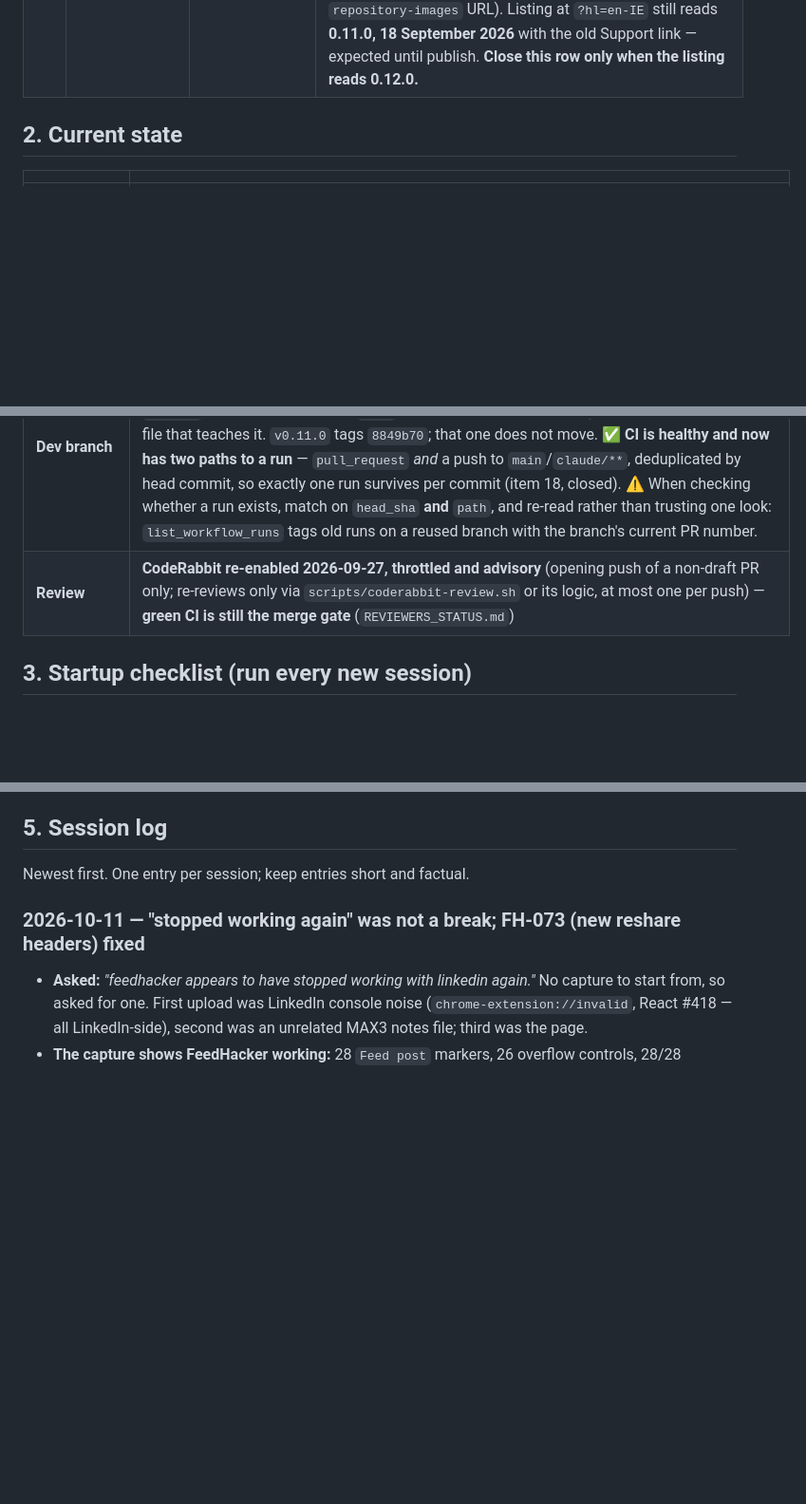
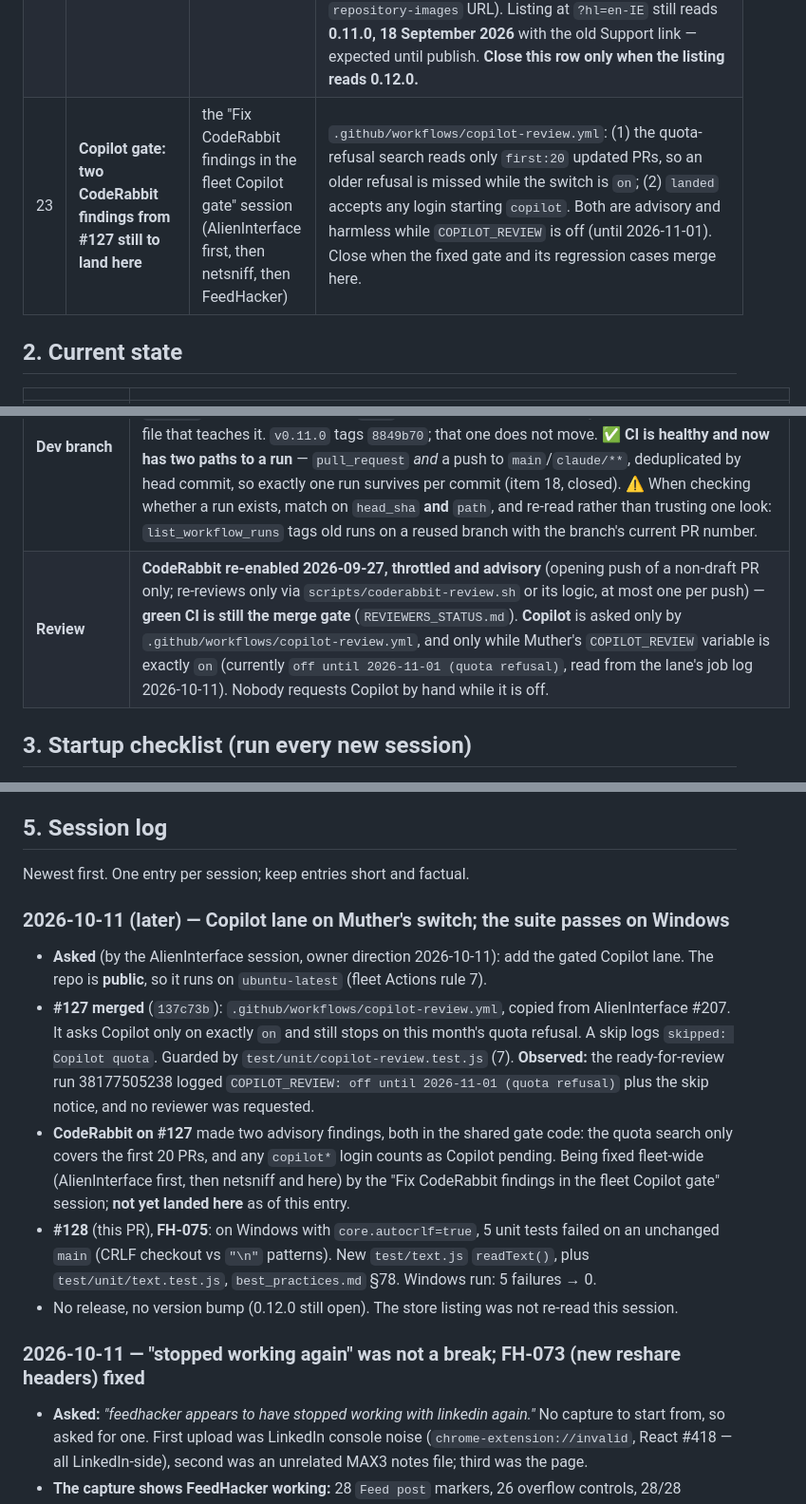
Before and after one commit to newellnarco/Feedhacker, a Markdown page: SESSION-STATE.md, 3 parts joined by grey strips. Shown at 95% size. Drawn GitHub-style; blank space fills up the shorter version.

Commit message:
docs(session-state): close out the Copilot-lane and FH-075 session
Co-Authored-By: Claude Opus 5.5 <noreply@anthropic.com>

```diff
--- a/SESSION-STATE.md
+++ b/SESSION-STATE.md
@@ -41,6 +41,7 @@ here, it is not open. Close an item by deleting its row and saying so in the Ses
 | 20 | **CLOSED 2026-10-11 — CodeRabbit is back on FeedHacker, app-side too** | — (closed) | The open question was whether the 2026-07-29 app-side removal had been undone. **Observed, not inferred:** on draft PR #123 (2026-10-11 14:31 UTC) `coderabbitai[bot]` posted its *"Draft PR not reviewed"* notice — so the app is installed and reading this repo, and `drafts: false` is being honoured. The first actual review will come on the opening push of a non-draft PR. Branch protection untouched: `CodeRabbit` must never be a required check. |
 | 21 | **FH-073 SHIPPED to GitHub as v0.12.0 — store publish blocked, see item 22** | — (closed into 22) | Merged as #123 (`e7b4765`) on green CI; Release run #32 cut tag `v0.12.0` and the GitHub Release with five assets. The fix reaches **sideload/MSI** users now and **store** users only once item 22 clears. **Still unconfirmed:** whether the maintainer's original "stopped working" symptom was this or something a saved page cannot show (CSS) — ask if it persists after 0.12.0 is live. |
 | 22 | **0.12.0 resubmitted to the store after FH-074 — awaiting Google review** | Google; then next session (confirm Live from the listing) | Run #32's publish was refused (`400 … Support URL is not reachable`) because the repo was private. **Resolved 2026-10-11:** the public support page `https://newellnarco.github.io/Feedhacker/support.html` went live (#125, verified 200); the maintainer reports setting it as the Support URL and pressing **Submit for review** on the 0.12.0 draft — *reported, not observed*: sessions cannot see the dashboard. The maintainer also made the repo **PUBLIC** — **verified** logged-out: API `"visibility": "public"`, repo/releases/`feedhacker-0.12.0-win.zip`/`api.github.com/…/releases/latest` all 200, the latter serving `v0.12.0` (so the Windows updater works again); Pull requests restricted to **collaborators only**; custom social preview uploaded (repo `og:image` is a `repository-images` URL). Listing at `?hl=en-IE` still reads **0.11.0, 18 September 2026** with the old Support link — expected until publish. **Close this row only when the listing reads 0.12.0.** |
+| 23 | **Copilot gate: two CodeRabbit findings from #127 still to land here** | the "Fix CodeRabbit findings in the fleet Copilot gate" session (AlienInterface first, then netsniff, then FeedHacker) | `.github/workflows/copilot-review.yml`: (1) the quota-refusal search reads only `first:20` updated PRs, so an older refusal is missed while the switch is `on`; (2) `landed` accepts any login starting `copilot`. Both are advisory and harmless while `COPILOT_REVIEW` is off (until 2026-11-01). Close when the fixed gate and its regression cases merge here. |
 
 ## 2. Current state
 
@@ -55,7 +56,7 @@ here, it is not open. Close an item by deleting its row and saying so in the Ses
 | **How to check what is live** | **Read the store listing** — `https://chromewebstore.google.com/detail/feedhacker/kccajfoghkplakndamlohpepopdpelkb`. It is the authority and it is never ambiguous. **Correction (2026-09-15 20:18):** this row briefly claimed the item “publishes silently, three for three”. **That was wrong.** 0.6.0 and 0.7.0 both DID email (18:24:40 and 19:54:24 UTC). The 0.6.0 message sat in **Trash**, and `newer_than:2d` without `in:anywhere` does not search Trash — so an absent result proved nothing. **0.4.6 and 0.5.0 genuinely had no email** (that search did use `in:anywhere`). So: the email is a **fine positive signal**; its absence means nothing **unless you searched `in:anywhere`**, and even then prefer the listing. |
 | **Submission slot** | **BLOCKED (presumed)** — the maintainer submitted the 0.12.0 draft for review 2026-10-11 ~15:05 UTC (reported). Until the listing shows 0.12.0, a new upload would hit `ITEM_NOT_UPDATABLE`. |
 | **Dev branch** | the harness assigns a per-session `claude/*` branch; reset it from `origin/main` for each change. **read `main`'s head yourself rather than trusting a SHA written here** — this row claimed `8849b70` for two sessions after `main` had moved past it, which is §75's own lesson biting the file that teaches it. `v0.11.0` tags `8849b70`; that one does not move. ✅ **CI is healthy and now has two paths to a run** — `pull_request` *and* a push to `main`/`claude/**`, deduplicated by head commit, so exactly one run survives per commit (item 18, closed). ⚠️ When checking whether a run exists, match on `head_sha` **and** `path`, and re-read rather than trusting one look: `list_workflow_runs` tags old runs on a reused branch with the branch's current PR number. |
-| **Review** | **CodeRabbit re-enabled 2026-09-27, throttled and advisory** (opening push of a non-draft PR only; re-reviews only via `scripts/coderabbit-review.sh` or its logic, at most one per push) — **green CI is still the merge gate** (`REVIEWERS_STATUS.md`) |
+| **Review** | **CodeRabbit re-enabled 2026-09-27, throttled and advisory** (opening push of a non-draft PR only; re-reviews only via `scripts/coderabbit-review.sh` or its logic, at most one per push) — **green CI is still the merge gate** (`REVIEWERS_STATUS.md`). **Copilot** is asked only by `.github/workflows/copilot-review.yml`, and only while Muther's `COPILOT_REVIEW` variable is exactly `on` (currently `off until 2026-11-01 (quota refusal)`, read from the lane's job log 2026-10-11). Nobody requests Copilot by hand while it is off. |
 
 ## 3. Startup checklist (run every new session)
 
@@ -99,6 +100,24 @@ The next session starts from what you leave here. Leaving it stale is the whole
 ## 5. Session log
 
 Newest first. One entry per session; keep entries short and factual.
+
+### 2026-10-11 (later) — Copilot lane on Muther's switch; the suite passes on Windows
+
+- **Asked** (by the AlienInterface session, owner direction 2026-10-11): add the gated Copilot
+  lane. The repo is **public**, so it runs on `ubuntu-latest` (fleet Actions rule 7).
+- **#127 merged** (`137c73b`): `.github/workflows/copilot-review.yml`, copied from AlienInterface
+  #207. It asks Copilot only on exactly `on` and still stops on this month's quota refusal.
+  A skip logs `skipped: Copilot quota`. Guarded by `test/unit/copilot-review.test.js` (7).
+  **Observed:** the ready-for-review run 38177505238 logged `COPILOT_REVIEW: off until
+  2026-11-01 (quota refusal)` plus the skip notice, and no reviewer was requested.
+- **CodeRabbit on #127** made two advisory findings, both in the shared gate code: the quota
+  search only covers the first 20 PRs, and any `copilot*` login counts as Copilot pending. Being
+  fixed fleet-wide (AlienInterface first, then netsniff and here) by the "Fix CodeRabbit findings
+  in the fleet Copilot gate" session; **not yet landed here** as of this entry.
+- **#128** (this PR), **FH-075**: on Windows with `core.autocrlf=true`, 5 unit tests failed on an
+  unchanged `main` (CRLF checkout vs `"\n"` patterns). New `test/text.js` `readText()`, plus
+  `test/unit/text.test.js`, `best_practices.md` §78. Windows run: 5 failures → 0.
+- No release, no version bump (0.12.0 still open). The store listing was not re-read this session.
 
 ### 2026-10-11 — "stopped working again" was not a break; FH-073 (new reshare headers) fixed
 
```
